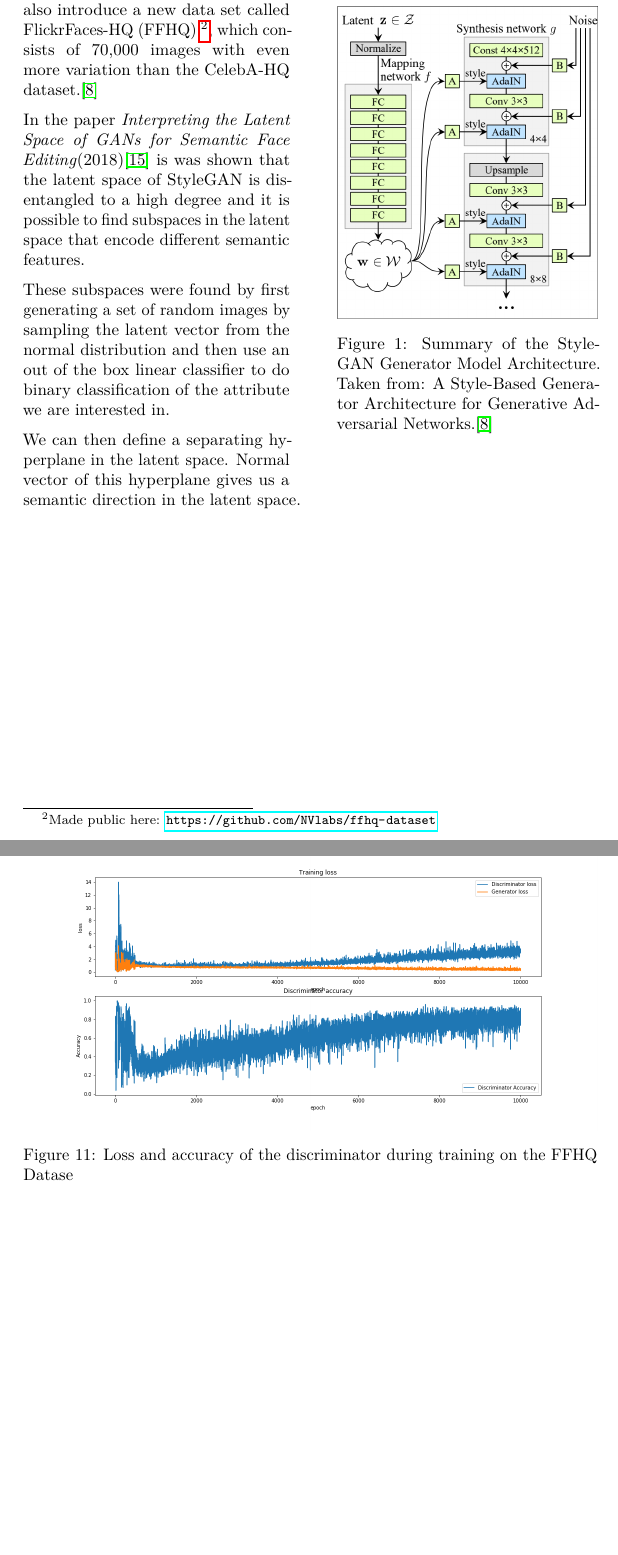
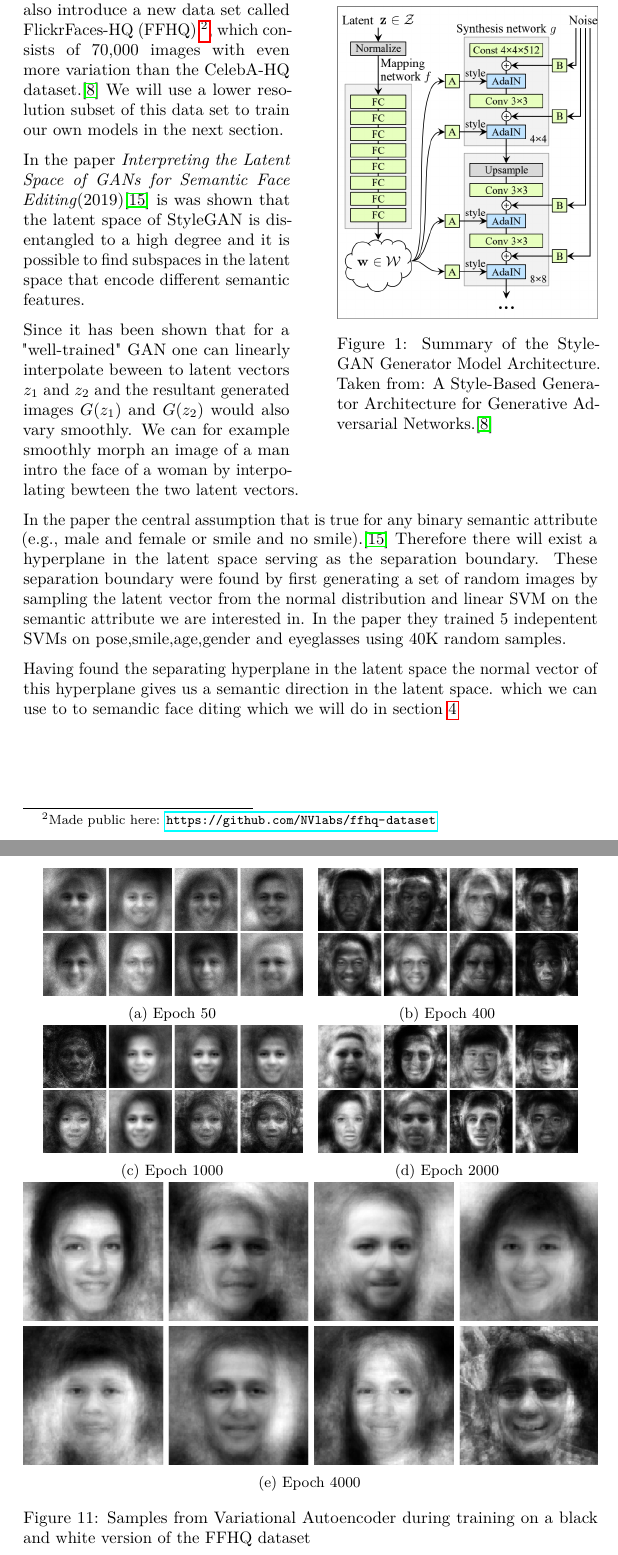
Before and after one commit to renhaa/faces, a LaTeX document (tex/main-article.tex, which reads tex/sec/appendix.tex, tex/sec/theory.tex): two parts of pages 7 and 17 of 20 before the commit and two parts of pages 7 and 16 of 19 after it, joined at a grey line, cut so that both start at the same text, the shorter picture padded with empty space. Compiled offline with pdfLaTeX.

Commit message:
Updates to latex

```diff
--- a/tex/sec/appendix.tex
+++ b/tex/sec/appendix.tex
@@ -35,3 +63,39 @@
+    \label{vaq-bwffhq-samples}
+\end{figure}
+
+\begin{figure}[h!]
+    \centering
+    \begin{subfigure}[b]{0.45\textwidth}
+        \includegraphics[width=\textwidth]{fig/vae/ffhq_epoch50}
+        \caption{Epoch 50}
+    \end{subfigure}
+    ~
+    \begin{subfigure}[b]{0.45\textwidth}
+         \includegraphics[width=\textwidth]{fig/vae/ffhq_epoch400}
+        \caption{Epoch 400}
+    \end{subfigure}
+
+    \begin{subfigure}[b]{0.45\textwidth}
+         \includegraphics[width=\textwidth]{fig/vae/ffhq_epoch1000}
+        \caption{Epoch 1000}
+    \end{subfigure}
+    ~
+    \begin{subfigure}[b]{0.45\textwidth}
+         \includegraphics[width=\textwidth]{fig/vae/ffhq_epoch2000}
+        \caption{Epoch 2000}
+    \end{subfigure}
+
+    \begin{subfigure}[b]{\textwidth}
+         \includegraphics[width=\textwidth]{fig/vae/ffhq_epoch4000}
+        \caption{Epoch 4000}
+    \end{subfigure}
+    \caption{Samples from Variational Autoencoder  during training on a black and white version of  the FFHQ dataset}
+    \label{vaq-bwffhq-samples}
+\end{figure}
+
+
+
+%% DCGAN
 \begin{figure}
     \centering
     \begin{subfigure}[b]{0.45\textwidth}
@@ -63,4 +127,3 @@
 \end{figure}
 
 
-\begin{figure}
@@ -68,2 +137 @@
 \includegraphics[width=\textwidth]{fig/dcgan/ffhq/loss}
-  \caption{Loss and accuracy of the discriminator during training on the FFHQ Datase}
--- a/tex/sec/theory.tex
+++ b/tex/sec/theory.tex
@@ -157,13 +157,17 @@ Taken from: A Style-Based Generator Architecture for Generative Adversarial Netw
 \end{wrapfigure}
 
 
-In the StyleGAN paper the authors also introduce a new data set called FlickrFaces-HQ (FFHQ) \footnote{Made public here: \url{https://github.com/NVlabs/ffhq-dataset}}, which consists of 70,000 images with even more variation than the CelebA-HQ dataset.\cite{stylegan}
+In the StyleGAN paper the authors also introduce a new data set called FlickrFaces-HQ (FFHQ) \footnote{Made public here: \url{https://github.com/NVlabs/ffhq-dataset}}, which consists of 70,000 images with even more variation than the CelebA-HQ dataset.\cite{stylegan} We will use a lower resolution subset of this data set to train our own models in the next section.
 
-In the paper \textit{Interpreting the Latent Space of GANs for Semantic Face Editing}(2018)\cite{interfacegan} is was shown that the latent space of StyleGAN is disentangled to a high degree and it is possible to find subspaces in the latent space that encode different semantic features.
+In the paper \textit{Interpreting the Latent Space of GANs for Semantic Face Editing}(2019)\cite{interfacegan} is was shown that the latent space of StyleGAN is disentangled to a high degree and it is possible to find subspaces in the latent space that encode different semantic features.
 
-These subspaces were found by first generating a set of random images by sampling the latent vector from the normal distribution and then use an out of the box linear classifier to do binary classification of the attribute we are interested in.
+Since it has been shown that for a "well-trained" GAN one can linearly interpolate beween to latent vectors  $z_1$ and $z_2$ and the resultant generated images $G(z_1)$ and $G(z_2)$ would also vary smoothly. We can for example smoothly morph an image of a man intro the face of a woman by interpolating bewteen the two latent vectors.
 
-We can then define a separating hyperplane in the latent space. Normal vector of this hyperplane gives us a semantic direction in the latent space.
+In the paper the central assumption that is true for any binary semantic attribute (e.g., male  and female or smile and no smile).\cite{interfacegan} Therefore there will exist a hyperplane in the latent space serving as the separation boundary.
+These  separation boundary were  found by first generating a set of random images by sampling the latent vector from the normal distribution and linear SVM on the semantic attribute we are interested in.
+In the paper they trained 5 indepentent SVMs on pose,smile,age,gender and eyeglasses using 40K random samples.
+
+Having found the separating hyperplane in the latent space the normal vector of this hyperplane gives us a semantic direction in the latent space. which we can use to to semandic face diting which we will do in section \ref{stylegan}
 
 
 
```
Also changed, not shown: tex/sec/stylegan.tex (+2 -2 lines), tex/fig/vae/caltech_epoch1000.png (added), tex/fig/vae/caltech_epoch2000.png (added), tex/fig/vae/caltech_epoch400.png (added), tex/fig/vae/caltech_epoch4000.png (added), tex/fig/vae/caltech_epoch50.png (added), tex/fig/vae/ffhq_epoch1000.png (added), tex/fig/vae/ffhq_epoch2000.png (added), tex/fig/vae/ffhq_epoch400.png (added), tex/fig/vae/ffhq_epoch4000.png (added), tex/fig/vae/ffhq_epoch50.png (added), tex/sec/appendix.tex (63 more changed lines).
